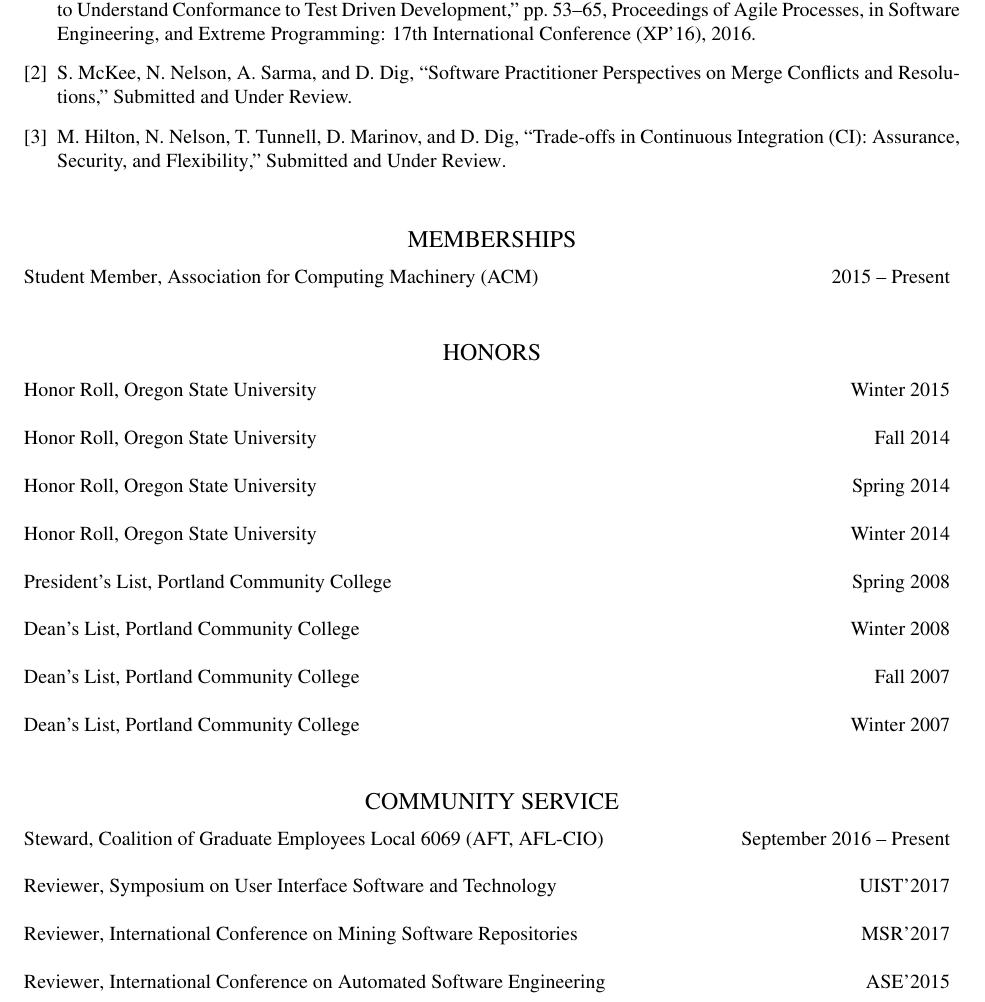
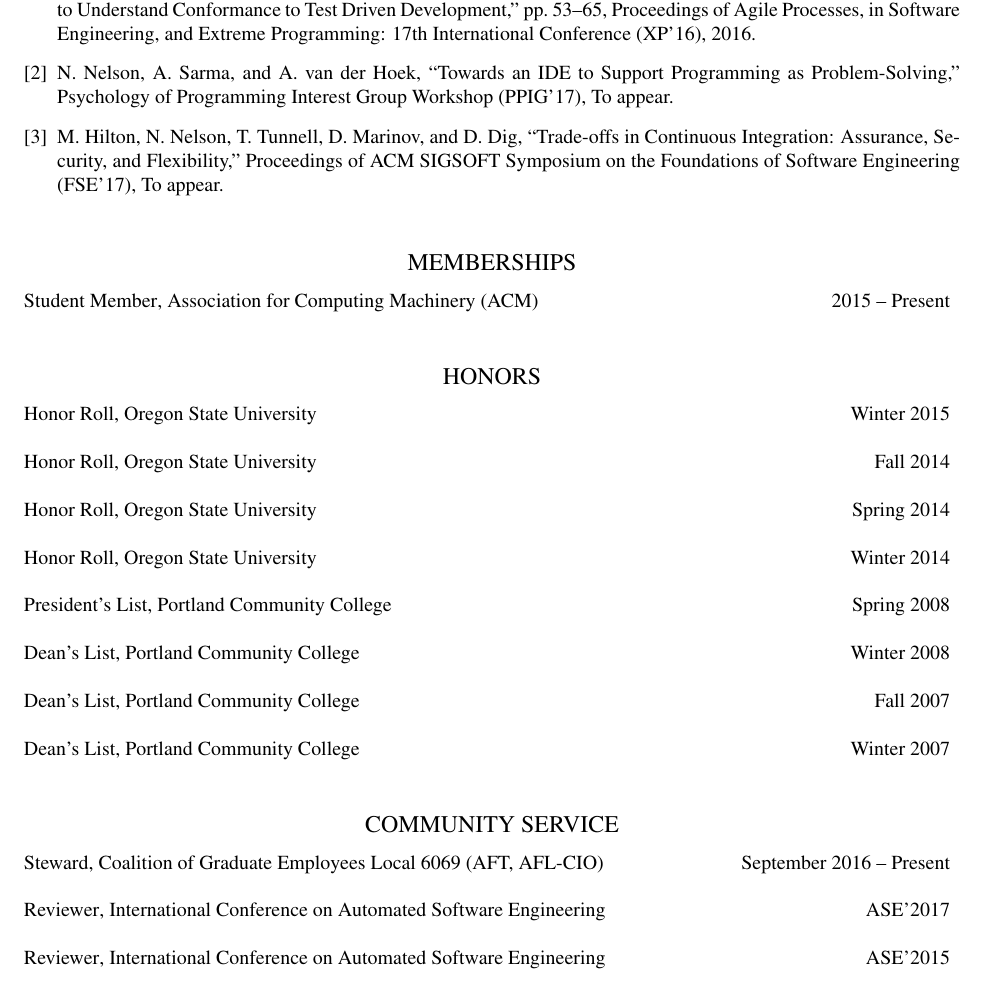
Before and after one commit to nelsonni/old-CV, a LaTeX CV (CV.tex, which reads publications.bib): part of page 2 of 3, cut so that both start at the same text. Compiled offline with pdfLaTeX; a LaTeX package or settings file that is missing is left out.

Commit message:
added FSE'17 and PPIG'17 papers to Publications

```diff
--- a/CV.tex
+++ b/CV.tex
@@ -98,9 +98,11 @@
 
 \entry{\textit{Steward}, Coalition of Graduate Employees Local 6069 (AFT, AFL-CIO) \hfill September 2016 -- Present}
 
-\entry{\textit{Reviewer}, Symposium on User Interface Software and Technology \hfill UIST'2017}
+%\entry{\textit{Reviewer}, Symposium on User Interface Software and Technology \hfill UIST'2017}
 
-\entry{\textit{Reviewer}, International Conference on Mining Software Repositories \hfill MSR'2017}
+%\entry{\textit{Reviewer}, International Conference on Mining Software Repositories \hfill MSR'2017}
+
+\entry{\textit{Reviewer}, International Conference on Automated Software Engineering \hfill ASE'2017}
 
 \entry{\textit{Reviewer}, International Conference on Automated Software Engineering \hfill ASE'2015}
 
--- a/publications.bib
+++ b/publications.bib
@@ -11,9 +14,15 @@
-  title     = "{Software Practitioner Perspectives on Merge Conflicts and Resolutions}",
-  year      = "{Submitted and Under Review}",
+@inproceedings{TowardsIDE:Nelson,
+  author	= "Nicholas Nelson and Anita Sarma and André van der Hoek",
+  title		= "{Towards an IDE to Support Programming as Problem-Solving}",
+  publisher	= "Psychology of Programming Interest Group Workshop (PPIG'17)",
+  location	= "Delft, Netherlands",
+  year		= "To appear"
 }
 
 @inproceedings{TradeoffsCI:Hilton,
-  author    = "Michael Hilton and Nicholas Nelson and Timothy Tunnell and Darko Marinov and Danny Dig",
-  title     = "{Trade-offs in Continuous Integration (CI): Assurance, Security, and Flexibility}",
-  year      = "{Submitted and Under Review}",
+  author	= "Michael Hilton and Nicholas Nelson and Timothy Tunnell and Darko Marinov and Danny Dig",
+  title		= "{Trade-offs in Continuous Integration: Assurance, Security, and Flexibility}",
+  publisher	= "Proceedings of ACM SIGSOFT Symposium on the Foundations of Software Engineering (FSE'17)",
+  location	= "Paderborn, Germany",
+  year		= "To appear"
 }
```
Also changed, not shown: publications.bib (7 more changed lines).
